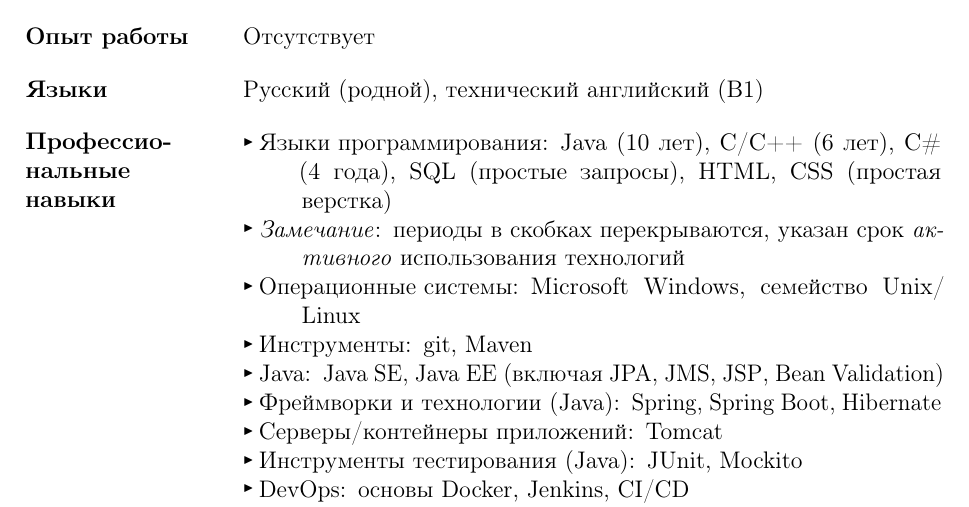
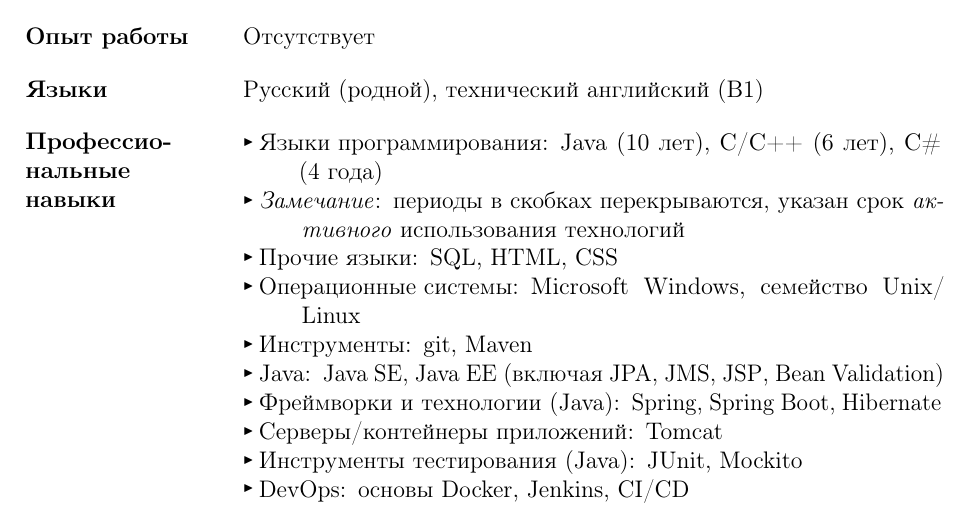
Before and after one commit to kalaider/resume, a LaTeX CV (resumes/java/resume-ru.tex): part of the page, cut so that both start at the same text. Compiled offline with pdfLaTeX.

Commit message:
feat(java): move sql/html/css to separate subcategory

```diff
--- a/resumes/java/resume-ru.tex
+++ b/resumes/java/resume-ru.tex
@@ -13,8 +13,9 @@
         Языки & \blockLanguages\\
         Профессио\-наль\-ные навыки &
             \begin{description}
-                \item[Языки программирования:] \en{Java} (\myJavaExperience), \en{C/C++} (\myCppExperience), \en{C\#} (\myCsharpExperience), \en{SQL} (простые запросы), \en{HTML}, \en{CSS} (простая \mbox{верстка})
+                \item[Языки программирования:] \en{Java} (\myJavaExperience), \en{C/C++} (\myCppExperience), \en{C\#} (\myCsharpExperience)
                 \item[\ii{Замечание}:] периоды в скобках перекрываются, указан срок \ii{активного} использования технологий
+                \item[Прочие языки:] \en{SQL}, \en{HTML}, \en{CSS}
                 \item[Операционные системы:] \en{Microsoft Windows}, семейство \en{Unix/""Linux}
                 \item[Инструменты:] \en{git}, \en{Maven}
                 \item[\en{Java}:] \en{Java SE}, \en{Java EE} (включая \en{JPA}, \en{JMS}, \en{JSP}, \en{Bean Validation})
```
Also changed, not shown: resumes/java/resume-en.tex (+2 -1 lines).
